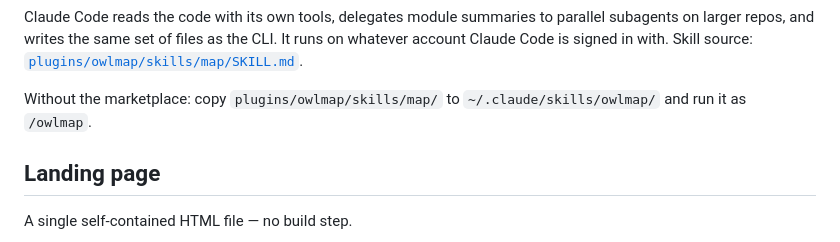
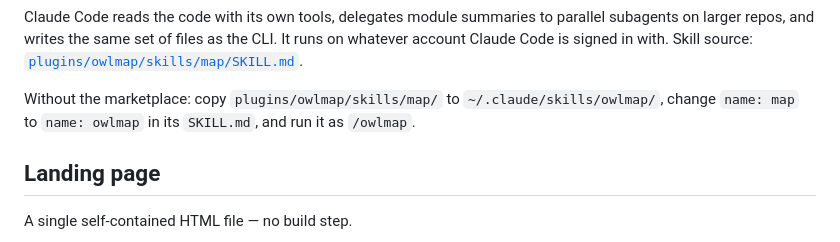
Before and after one commit to ninhlee99/owlmap, a Markdown page: README.md, the part around the change. Drawn GitHub-style.

Commit message:
README: correct the command name for a personal skill install
Co-Authored-By: Claude Opus 5.5 <noreply@anthropic.com>
Claude-Session: https://claude.ai/code/session_01XUtnenD3oujFShRt3LJX6q

```diff
--- a/README.md
+++ b/README.md
@@ -40,7 +40,8 @@ It runs on whatever account Claude Code is signed in with. Skill source:
 [`plugins/owlmap/skills/map/SKILL.md`](plugins/owlmap/skills/map/SKILL.md).
 
 Without the marketplace: copy `plugins/owlmap/skills/map/` to
-`~/.claude/skills/owlmap/` and run it as `/owlmap`.
+`~/.claude/skills/owlmap/`, change `name: map` to `name: owlmap` in its
+`SKILL.md`, and run it as `/owlmap`.
 
 ## Landing page
 
```
